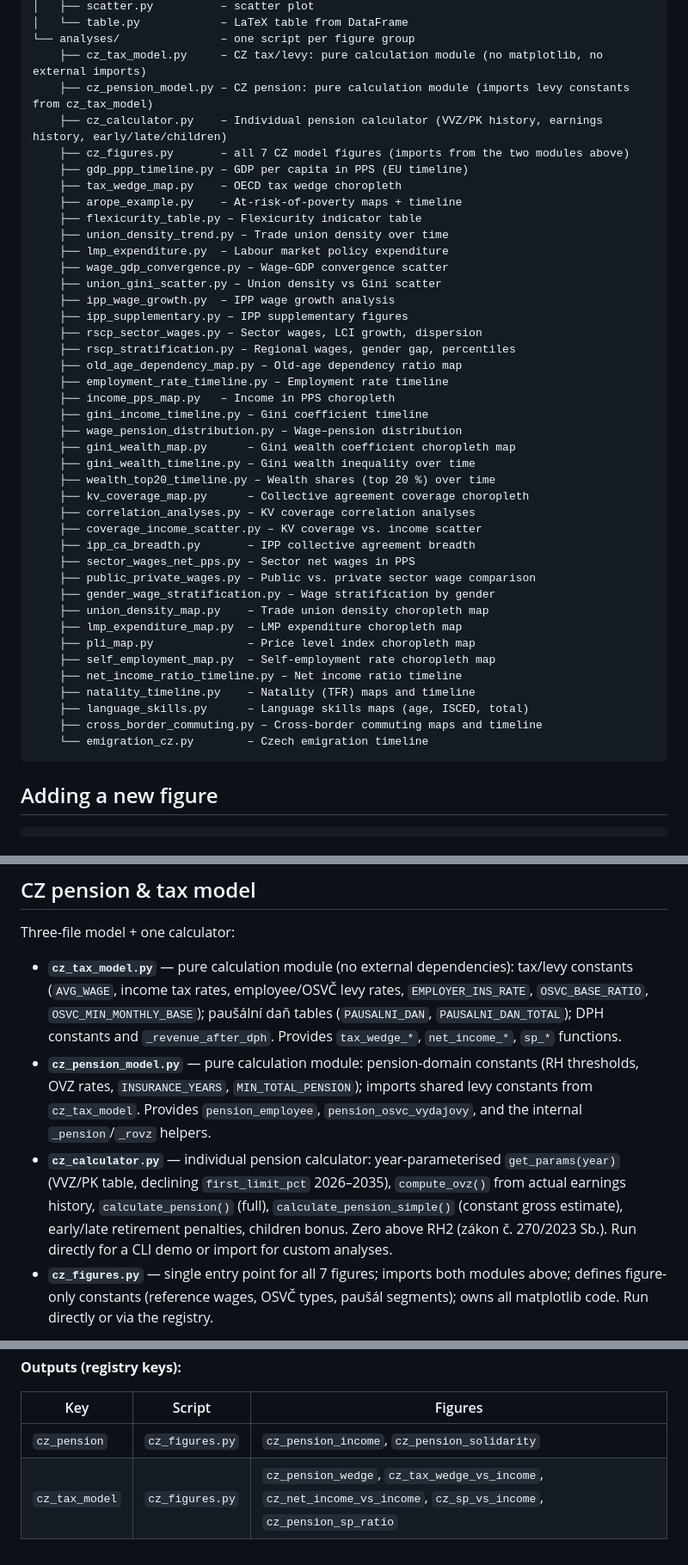
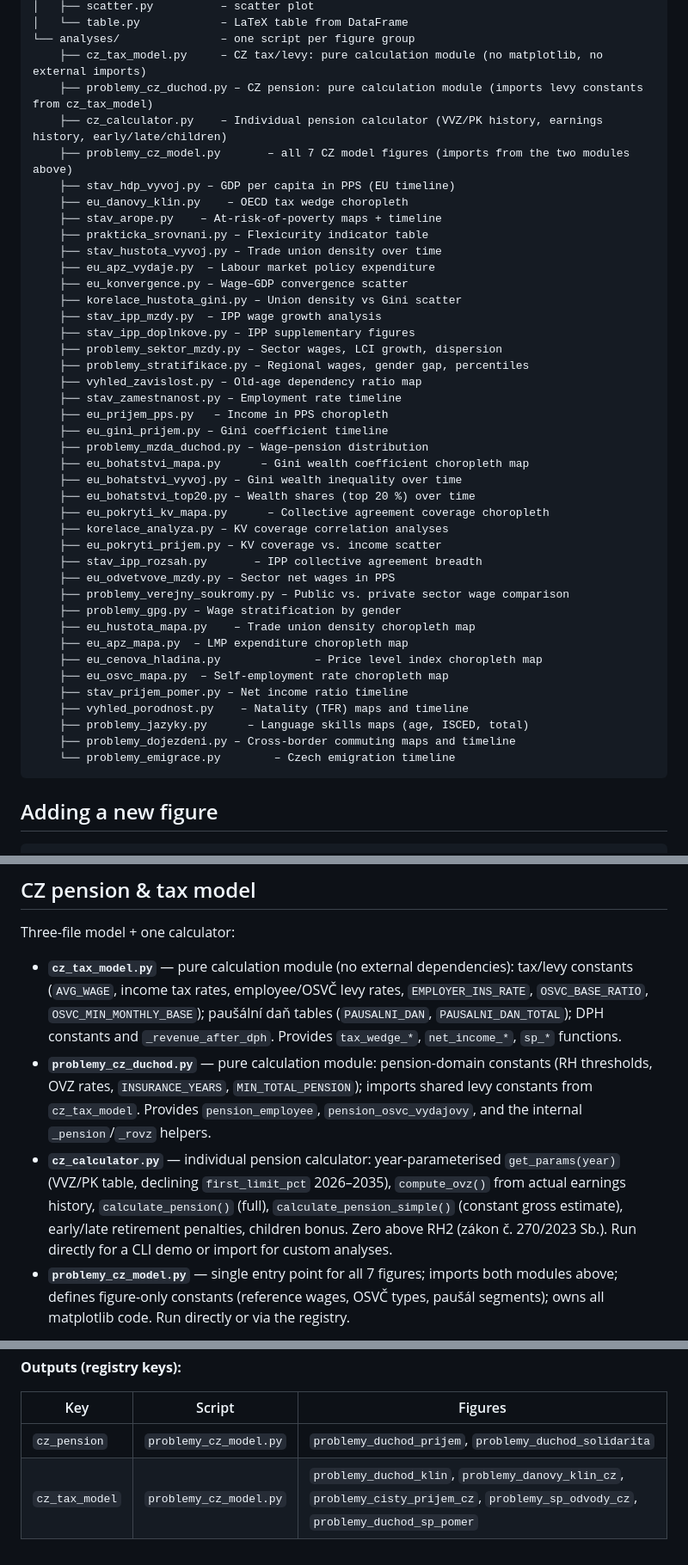
Before and after one commit to petriji/DP2026, a Markdown page: python/README.md, 3 parts joined by grey strips. Shown at 86% size. Rendered like a GitHub page.

````diff
--- a/python/README.md
+++ b/python/README.md
@@ -63,45 +63,45 @@ python/
 │   └── table.py            – LaTeX table from DataFrame
 └── analyses/               – one script per figure group
     ├── cz_tax_model.py     – CZ tax/levy: pure calculation module (no matplotlib, no external imports)
-    ├── cz_pension_model.py – CZ pension: pure calculation module (imports levy constants from cz_tax_model)
+    ├── problemy_cz_duchod.py – CZ pension: pure calculation module (imports levy constants from cz_tax_model)
     ├── cz_calculator.py    – Individual pension calculator (VVZ/PK history, earnings history, early/late/children)
-    ├── cz_figures.py       – all 7 CZ model figures (imports from the two modules above)
-    ├── gdp_ppp_timeline.py – GDP per capita in PPS (EU timeline)
-    ├── tax_wedge_map.py    – OECD tax wedge choropleth
-    ├── arope_example.py    – At-risk-of-poverty maps + timeline
-    ├── flexicurity_table.py – Flexicurity indicator table
-    ├── union_density_trend.py – Trade union density over time
-    ├── lmp_expenditure.py  – Labour market policy expenditure
-    ├── wage_gdp_convergence.py – Wage–GDP convergence scatter
-    ├── union_gini_scatter.py – Union density vs Gini scatter
-    ├── ipp_wage_growth.py  – IPP wage growth analysis
-    ├── ipp_supplementary.py – IPP supplementary figures
-    ├── rscp_sector_wages.py – Sector wages, LCI growth, dispersion
-    ├── rscp_stratification.py – Regional wages, gender gap, percentiles
-    ├── old_age_dependency_map.py – Old-age dependency ratio map
-    ├── employment_rate_timeline.py – Employment rate timeline
-    ├── income_pps_map.py   – Income in PPS choropleth
-    ├── gini_income_timeline.py – Gini coefficient timeline
-    ├── wage_pension_distribution.py – Wage–pension distribution
-    ├── gini_wealth_map.py      – Gini wealth coefficient choropleth map
-    ├── gini_wealth_timeline.py – Gini wealth inequality over time
-    ├── wealth_top20_timeline.py – Wealth shares (top 20 %) over time
-    ├── kv_coverage_map.py      – Collective agreement coverage choropleth
-    ├── correlation_analyses.py – KV coverage correlation analyses
-    ├── coverage_income_scatter.py – KV coverage vs. income scatter
-    ├── ipp_ca_breadth.py       – IPP collective agreement breadth
-    ├── sector_wages_net_pps.py – Sector net wages in PPS
-    ├── public_private_wages.py – Public vs. private sector wage comparison
-    ├── gender_wage_stratification.py – Wage stratification by gender
-    ├── union_density_map.py    – Trade union density choropleth map
-    ├── lmp_expenditure_map.py  – LMP expenditure choropleth map
-    ├── pli_map.py              – Price level index choropleth map
-    ├── self_employment_map.py  – Self-employment rate choropleth map
-    ├── net_income_ratio_timeline.py – Net income ratio timeline
-    ├── natality_timeline.py    – Natality (TFR) maps and timeline
-    ├── language_skills.py      – Language skills maps (age, ISCED, total)
-    ├── cross_border_commuting.py – Cross-border commuting maps and timeline
-    └── emigration_cz.py        – Czech emigration timeline
+    ├── problemy_cz_model.py       – all 7 CZ model figures (imports from the two modules above)
+    ├── stav_hdp_vyvoj.py – GDP per capita in PPS (EU timeline)
+    ├── eu_danovy_klin.py    – OECD tax wedge choropleth
+    ├── stav_arope.py    – At-risk-of-poverty maps + timeline
+    ├── prakticka_srovnani.py – Flexicurity indicator table
+    ├── stav_hustota_vyvoj.py – Trade union density over time
+    ├── eu_apz_vydaje.py  – Labour market policy expenditure
+    ├── eu_konvergence.py – Wage–GDP convergence scatter
+    ├── korelace_hustota_gini.py – Union density vs Gini scatter
+    ├── stav_ipp_mzdy.py  – IPP wage growth analysis
+    ├── stav_ipp_doplnkove.py – IPP supplementary figures
+    ├── problemy_sektor_mzdy.py – Sector wages, LCI growth, dispersion
+    ├── problemy_stratifikace.py – Regional wages, gender gap, percentiles
+    ├── vyhled_zavislost.py – Old-age dependency ratio map
+    ├── stav_zamestnanost.py – Employment rate timeline
+    ├── eu_prijem_pps.py   – Income in PPS choropleth
+    ├── eu_gini_prijem.py – Gini coefficient timeline
+    ├── problemy_mzda_duchod.py – Wage–pension distribution
+    ├── eu_bohatstvi_mapa.py      – Gini wealth coefficient choropleth map
+    ├── eu_bohatstvi_vyvoj.py – Gini wealth inequality over time
+    ├── eu_bohatstvi_top20.py – Wealth shares (top 20 %) over time
+    ├── eu_pokryti_kv_mapa.py      – Collective agreement coverage choropleth
+    ├── korelace_analyza.py – KV coverage correlation analyses
+    ├── eu_pokryti_prijem.py – KV coverage vs. income scatter
+    ├── stav_ipp_rozsah.py       – IPP collective agreement breadth
+    ├── eu_odvetvove_mzdy.py – Sector net wages in PPS
+    ├── problemy_verejny_soukromy.py – Public vs. private sector wage comparison
+    ├── problemy_gpg.py – Wage stratification by gender
+    ├── eu_hustota_mapa.py    – Trade union density choropleth map
+    ├── eu_apz_mapa.py  – LMP expenditure choropleth map
+    ├── eu_cenova_hladina.py              – Price level index choropleth map
+    ├── eu_osvc_mapa.py  – Self-employment rate choropleth map
+    ├── stav_prijem_pomer.py – Net income ratio timeline
+    ├── vyhled_porodnost.py    – Natality (TFR) maps and timeline
+    ├── problemy_jazyky.py      – Language skills maps (age, ISCED, total)
+    ├── problemy_dojezdeni.py – Cross-border commuting maps and timeline
+    └── problemy_emigrace.py        – Czech emigration timeline
 ```
 
 ## Adding a new figure
@@ -136,7 +136,7 @@ Three-file model + one calculator:
   `EMPLOYER_INS_RATE`, `OSVC_BASE_RATIO`, `OSVC_MIN_MONTHLY_BASE`); paušální
   daň tables (`PAUSALNI_DAN`, `PAUSALNI_DAN_TOTAL`); DPH constants and
   `_revenue_after_dph`.  Provides `tax_wedge_*`, `net_income_*`, `sp_*` functions.
-- **`cz_pension_model.py`** — pure calculation module: pension-domain constants
+- **`problemy_cz_duchod.py`** — pure calculation module: pension-domain constants
   (RH thresholds, OVZ rates, `INSURANCE_YEARS`, `MIN_TOTAL_PENSION`); imports
   shared levy constants from `cz_tax_model`.  Provides `pension_employee`,
   `pension_osvc_vydajovy`, and the internal `_pension`/`_rovz` helpers.
@@ -146,7 +146,7 @@ Three-file model + one calculator:
   `calculate_pension_simple()` (constant gross estimate), early/late retirement
   penalties, children bonus.  Zero above RH2 (zákon č. 270/2023 Sb.).
   Run directly for a CLI demo or import for custom analyses.
-- **`cz_figures.py`** — single entry point for all 7 figures; imports both
+- **`problemy_cz_model.py`** — single entry point for all 7 figures; imports both
   modules above; defines figure-only constants (reference wages, OSVČ types,
   paušál segments); owns all matplotlib code.  Run directly or via the registry.
 
@@ -180,5 +180,5 @@ Sb., NV 365/2025 Sb., zákon č. 235/2004 Sb. o DPH).
 
 | Key | Script | Figures |
 |-----|--------|---------|
-| `cz_pension` | `cz_figures.py` | `cz_pension_income`, `cz_pension_solidarity` |
-| `cz_tax_model` | `cz_figures.py` | `cz_pension_wedge`, `cz_tax_wedge_vs_income`, `cz_net_income_vs_income`, `cz_sp_vs_income`, `cz_pension_sp_ratio` |
+| `cz_pension` | `problemy_cz_model.py` | `problemy_duchod_prijem`, `problemy_duchod_solidarita` |
+| `cz_tax_model` | `problemy_cz_model.py` | `problemy_duchod_klin`, `problemy_danovy_klin_cz`, `problemy_cisty_prijem_cz`, `problemy_sp_odvody_cz`, `problemy_duchod_sp_pomer` |
````
Also changed, not shown: other parts of python/README.md (+1 -1 lines).
